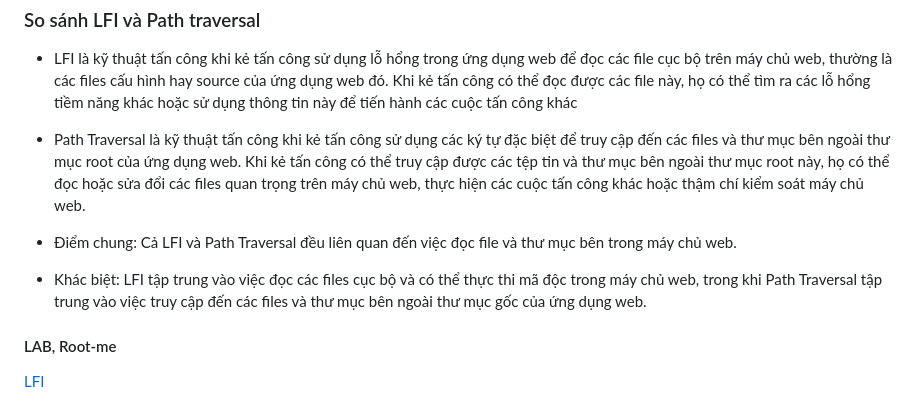
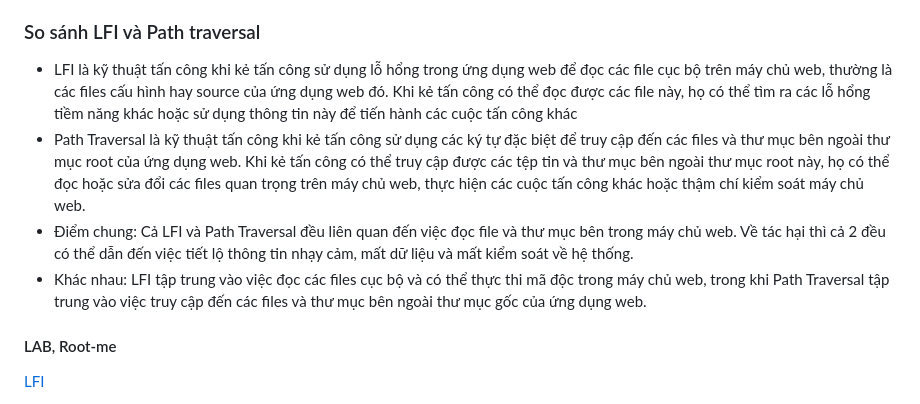
Before and after one commit to caodchuong312/KCSC-Training, a Markdown page: task7/README.md, the part around the change. Rendered like a GitHub page.

```diff
--- a/task7/README.md
+++ b/task7/README.md
@@ -39,9 +39,8 @@ Khi tham số được người dùng kiểm soát để đưa vào xử lý, se
 ### So sánh LFI và Path traversal
 - LFI là kỹ thuật tấn công khi kẻ tấn công sử dụng lỗ hổng trong ứng dụng web để đọc các file cục bộ trên máy chủ web, thường là các files cấu hình hay source của ứng dụng web đó. Khi kẻ tấn công có thể đọc được các file này, họ có thể tìm ra các lỗ hổng tiềm năng khác hoặc sử dụng thông tin này để tiến hành các cuộc tấn công khác
 - Path Traversal là kỹ thuật tấn công khi kẻ tấn công sử dụng các ký tự đặc biệt để truy cập đến các files và thư mục bên ngoài thư mục root của ứng dụng web. Khi kẻ tấn công có thể truy cập được các tệp tin và thư mục bên ngoài thư mục root này, họ có thể đọc hoặc sửa đổi các files quan trọng trên máy chủ web, thực hiện các cuộc tấn công khác hoặc thậm chí kiểm soát máy chủ web.
-
-- Điểm chung: Cả LFI và Path Traversal đều liên quan đến việc đọc file và thư mục bên trong máy chủ web.
-- Khác biệt: LFI tập trung vào việc đọc các files cục bộ và có thể thực thi mã độc trong máy chủ web, trong khi Path Traversal tập trung vào việc truy cập đến các files và thư mục bên ngoài thư mục gốc của ứng dụng web.
+- Điểm chung: Cả LFI và Path Traversal đều liên quan đến việc đọc file và thư mục bên trong máy chủ web. Về tác hại thì cả 2 đều có thể dẫn đến việc tiết lộ thông tin nhạy cảm, mất dữ liệu và mất kiểm soát về hệ thống.
+- Khác nhau: LFI tập trung vào việc đọc các files cục bộ và có thể thực thi mã độc trong máy chủ web, trong khi Path Traversal tập trung vào việc truy cập đến các files và thư mục bên ngoài thư mục gốc của ứng dụng web.
 
 #### LAB, Root-me
 <a href="https://github.com/caodchuong312/KCSC-Training/tree/main/task7/LFI_lab" >LFI</a>
```
